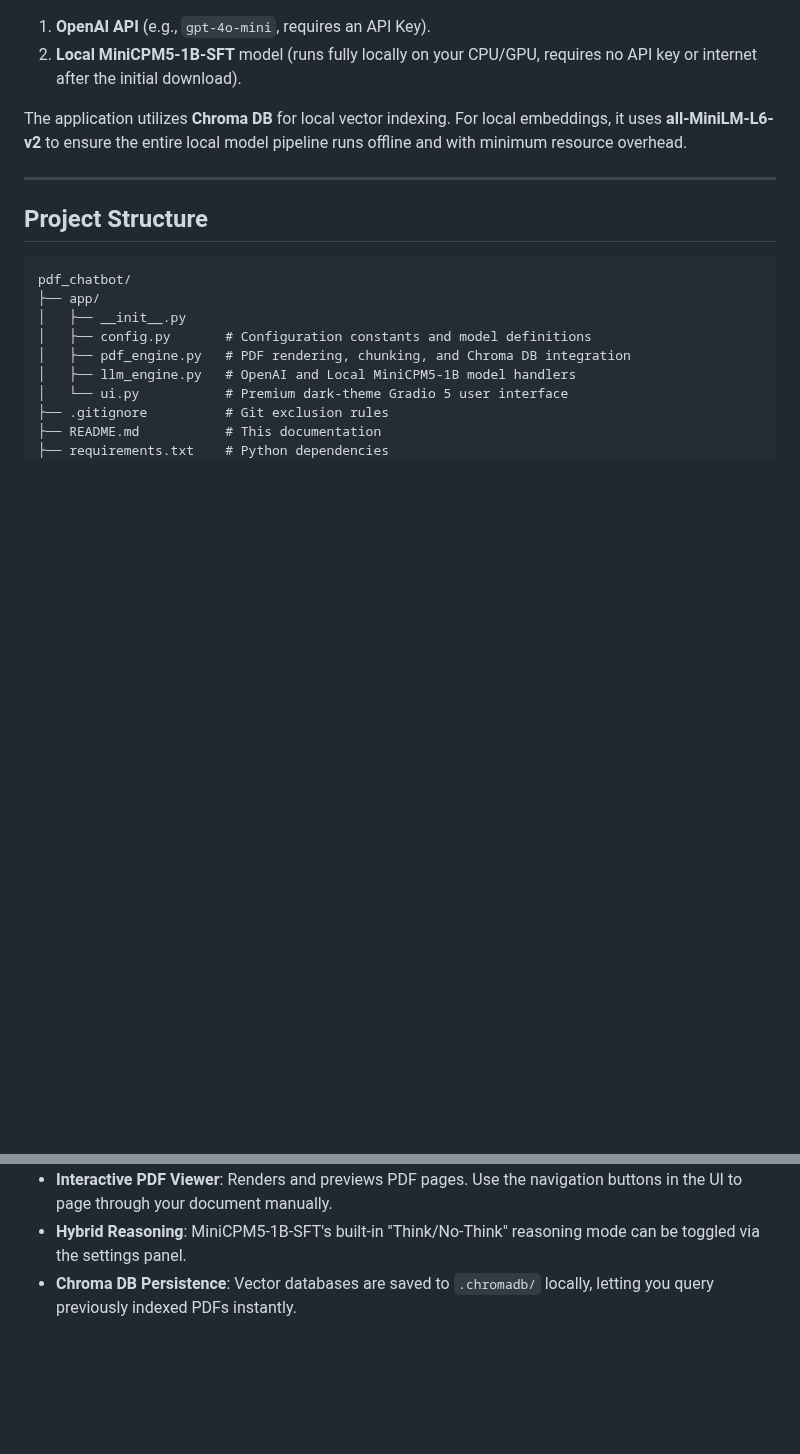
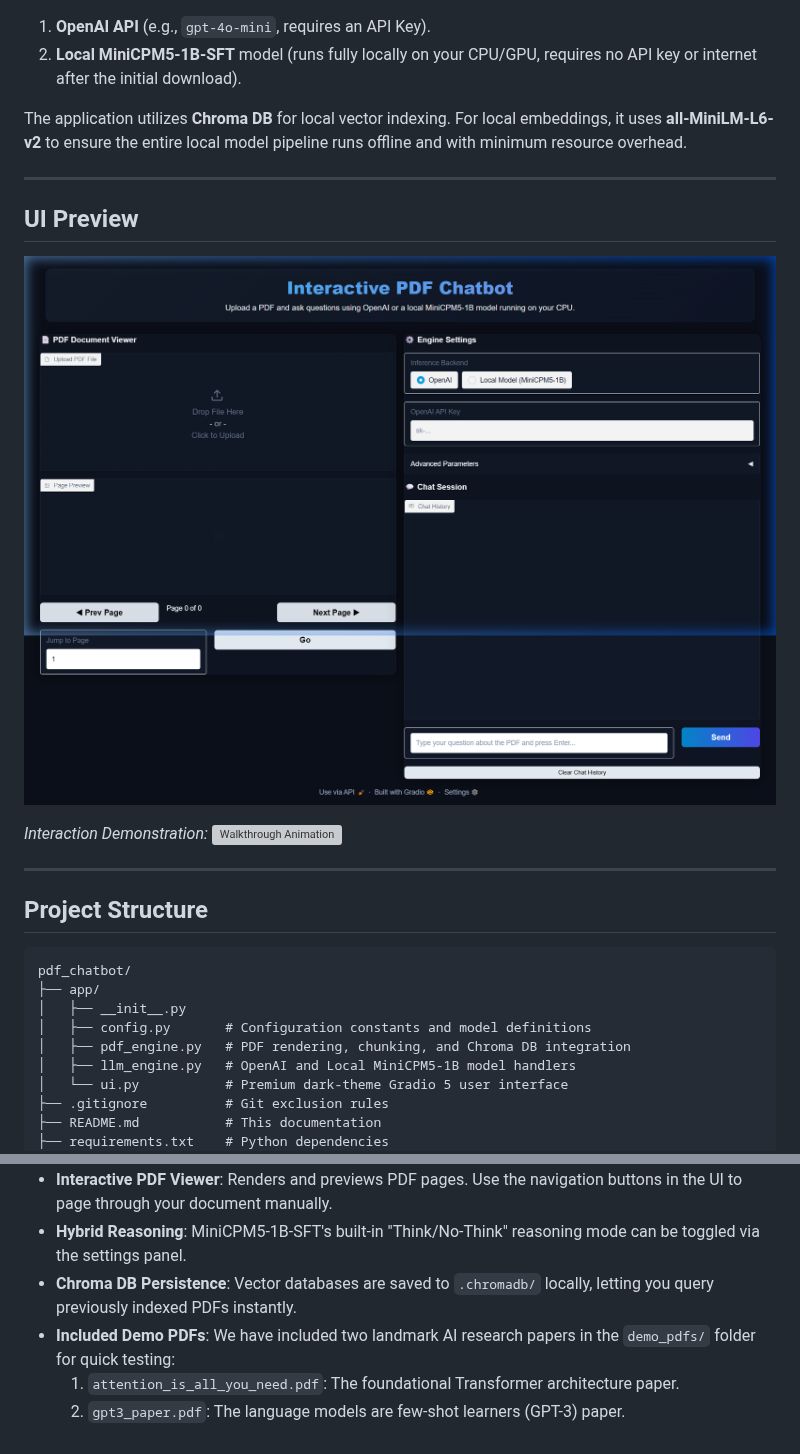
Before and after one commit to tc043/pdf_chatbot, a Markdown page: README.md, 2 parts joined by grey strips. Drawn GitHub-style; pictures changed too: assets/demo_screenshot.png (added); blank space fills up the shorter version; grey boxes are pictures that could not be loaded.

Commit message:
add demo assets and documentation, and update UI CSS for improved readability

```diff
--- a/README.md
+++ b/README.md
@@ -5,6 +5,15 @@ A production-grade, cross-platform PDF retrieval and conversation application. I
 2. **Local MiniCPM5-1B-SFT** model (runs fully locally on your CPU/GPU, requires no API key or internet after the initial download).
 
 The application utilizes **Chroma DB** for local vector indexing. For local embeddings, it uses **all-MiniLM-L6-v2** to ensure the entire local model pipeline runs offline and with minimum resource overhead.
+
+---
+
+## UI Preview
+
+![PDF Chatbot Interface](assets/demo_screenshot.png)
+
+*Interaction Demonstration:*
+![Walkthrough Animation](assets/demo_recording.webp)
 
 ---
 
@@ -90,3 +99,6 @@ Once running, the terminal will display a local URL (e.g., `http://127.0.0.1:786
 - **Interactive PDF Viewer**: Renders and previews PDF pages. Use the navigation buttons in the UI to page through your document manually.
 - **Hybrid Reasoning**: MiniCPM5-1B-SFT's built-in "Think/No-Think" reasoning mode can be toggled via the settings panel.
 - **Chroma DB Persistence**: Vector databases are saved to `.chromadb/` locally, letting you query previously indexed PDFs instantly.
+- **Included Demo PDFs**: We have included two landmark AI research papers in the `demo_pdfs/` folder for quick testing:
+  1. `attention_is_all_you_need.pdf`: The foundational Transformer architecture paper.
+  2. `gpt3_paper.pdf`: The language models are few-shot learners (GPT-3) paper.
```
Also changed, not shown: 5 other files.
